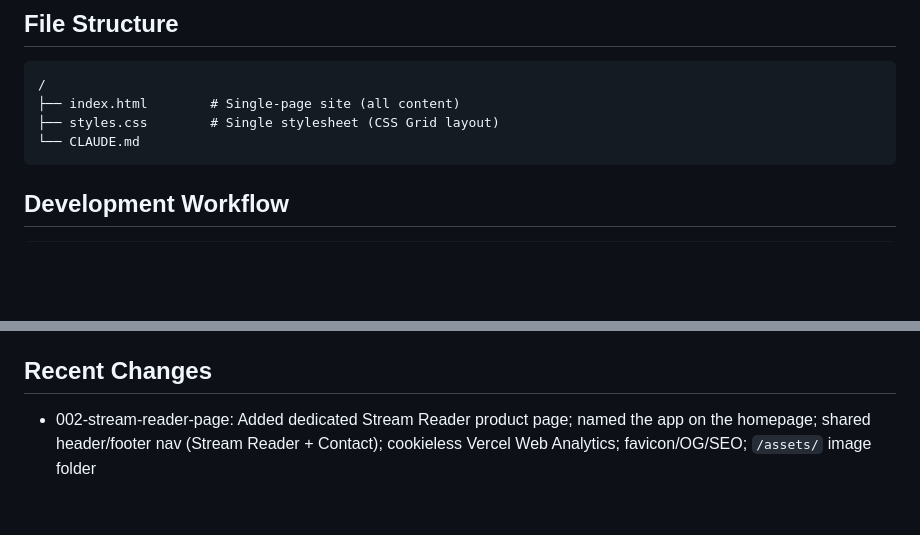
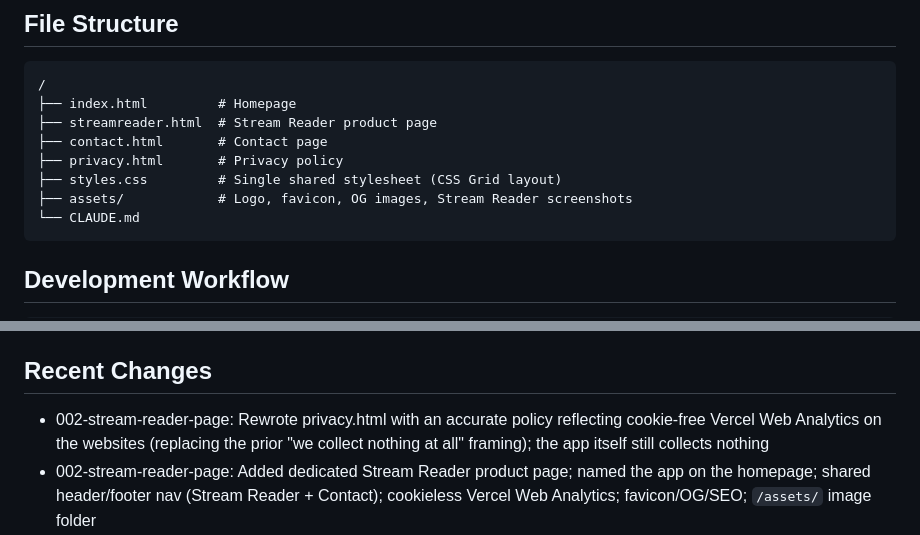
Before and after one commit to zleavitt-401/moon-publishing-media-website, a Markdown page: CLAUDE.md, 2 parts joined by grey strips. Drawn GitHub-style; blank space fills up the shorter version.

Commit message:
docs: update CLAUDE.md file structure and recent changes for privacy rewrite
File structure diagram was stale from the single-page era; recent changes
log was missing the privacy policy content rewrite.

````diff
--- a/CLAUDE.md
+++ b/CLAUDE.md
@@ -15,8 +15,12 @@
 ## File Structure
 ```
 /
-├── index.html        # Single-page site (all content)
-├── styles.css        # Single stylesheet (CSS Grid layout)
+├── index.html         # Homepage
+├── streamreader.html  # Stream Reader product page
+├── contact.html       # Contact page
+├── privacy.html       # Privacy policy
+├── styles.css         # Single shared stylesheet (CSS Grid layout)
+├── assets/            # Logo, favicon, OG images, Stream Reader screenshots
 └── CLAUDE.md
 ```
 
@@ -79,5 +83,6 @@ A single cookieless, privacy-respecting analytics script (Vercel Web Analytics)
 - Multi-file static pages: `index.html`, `streamreader.html`, `contact.html`, `privacy.html` sharing one `styles.css`; images under `/assets/` (002-stream-reader-page)
 
 ## Recent Changes
+- 002-stream-reader-page: Rewrote privacy.html with an accurate policy reflecting cookie-free Vercel Web Analytics on the websites (replacing the prior "we collect nothing at all" framing); the app itself still collects nothing
 - 002-stream-reader-page: Added dedicated Stream Reader product page; named the app on the homepage; shared header/footer nav (Stream Reader + Contact); cookieless Vercel Web Analytics; favicon/OG/SEO; `/assets/` image folder
 - 001-company-website: Added HTML5 + CSS3 (no version management needed) + None — Google Fonts loaded via `<link>` tags (only external resource)
````
